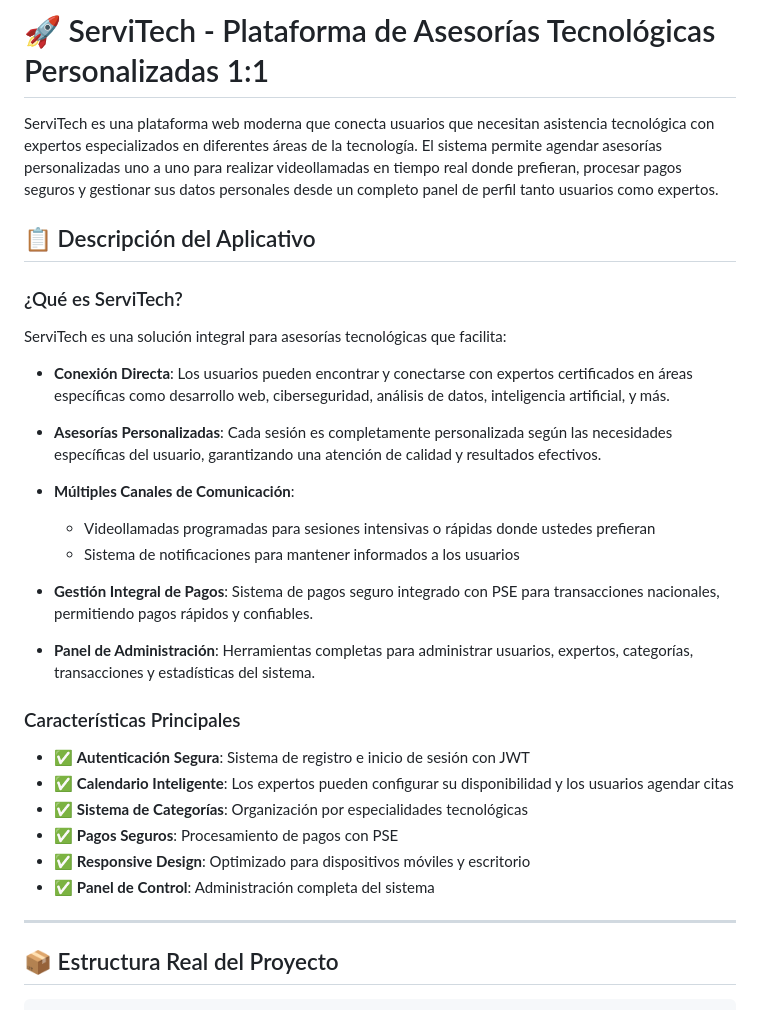
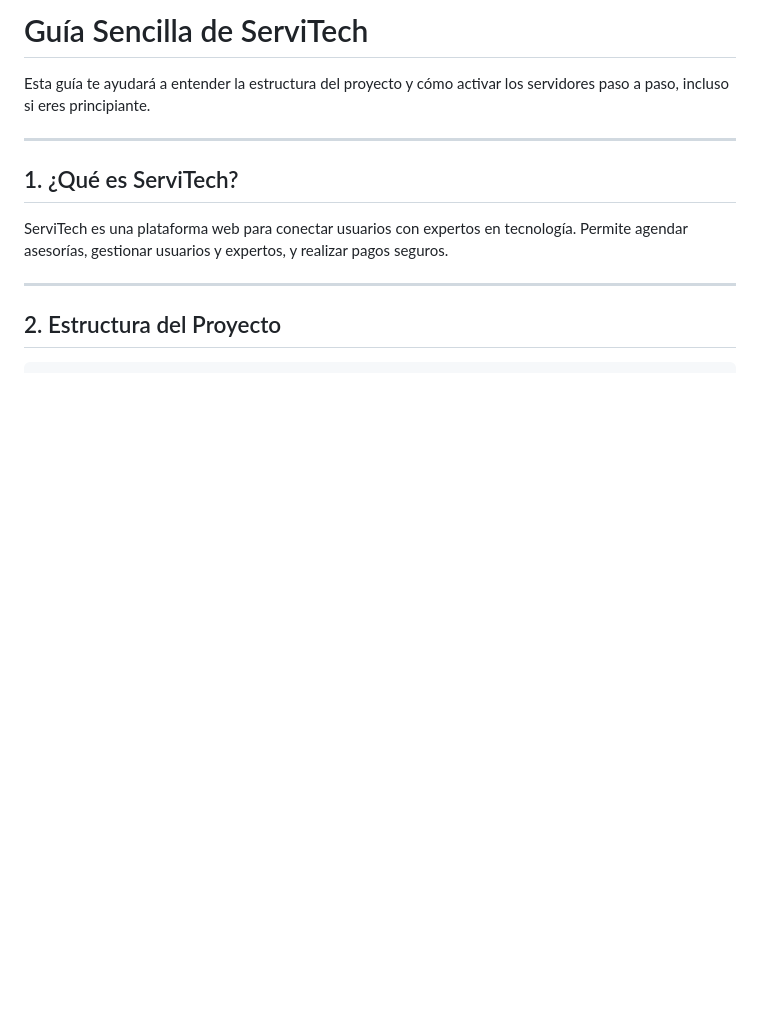
Before and after one commit to DianaJJ0/servitech, a Markdown page: README.md, the part around the change printed below. Drawn GitHub-style; blank space fills up the shorter version.

````diff
--- a/README.md
+++ b/README.md
@@ -1,37 +1,15 @@
-# 🚀 ServiTech - Plataforma de Asesorías Tecnológicas Personalizadas 1:1
+# Guía Sencilla de ServiTech
 
-ServiTech es una plataforma web moderna que conecta usuarios que necesitan asistencia tecnológica con expertos especializados en diferentes áreas de la tecnología. El sistema permite agendar asesorías personalizadas uno a uno para realizar videollamadas en tiempo real donde prefieran, procesar pagos seguros y gestionar sus datos personales desde un completo panel de perfil tanto usuarios como expertos.
+Esta guía te ayudará a entender la estructura del proyecto y cómo activar los servidores paso a paso, incluso si eres principiante.
 
-## 📋 Descripción del Aplicativo
+---
 
-### ¿Qué es ServiTech?
+## 1. ¿Qué es ServiTech?
 
-ServiTech es una solución integral para asesorías tecnológicas que facilita:
+ServiTech es una plataforma web para conectar usuarios con expertos en tecnología. Permite agendar asesorías, gestionar usuarios y expertos, y realizar pagos seguros.
 
-- **Conexión Directa**: Los usuarios pueden encontrar y conectarse con expertos certificados en áreas específicas como desarrollo web, ciberseguridad, análisis de datos, inteligencia artificial, y más.
+---
 
-- **Asesorías Personalizadas**: Cada sesión es completamente personalizada según las necesidades específicas del usuario, garantizando una atención de calidad y resultados efectivos.
-
-- **Múltiples Canales de Comunicación**:
-
-  - Videollamadas programadas para sesiones intensivas o rápidas donde ustedes prefieran
-  - Sistema de notificaciones para mantener informados a los usuarios
-
-- **Gestión Integral de Pagos**: Sistema de pagos seguro integrado con PSE para transacciones nacionales, permitiendo pagos rápidos y confiables.
-
-- **Panel de Administración**: Herramientas completas para administrar usuarios, expertos, categorías, transacciones y estadísticas del sistema.
-
-### Características Principales
-
-- ✅ **Autenticación Segura**: Sistema de registro e inicio de sesión con JWT
-- ✅ **Calendario Inteligente**: Los expertos pueden configurar su disponibilidad y los usuarios agendar citas
-- ✅ **Sistema de Categorías**: Organización por especialidades tecnológicas
-- ✅ **Pagos Seguros**: Procesamiento de pagos con PSE
-- ✅ **Responsive Design**: Optimizado para dispositivos móviles y escritorio
-- ✅ **Panel de Control**: Administración completa del sistema
-
-----
-
-## 📦 Estructura Real del Proyecto
+## 2. Estructura del Proyecto
 
 ```
````
Also changed, not shown: other parts of README.md (+135 -57 lines).
